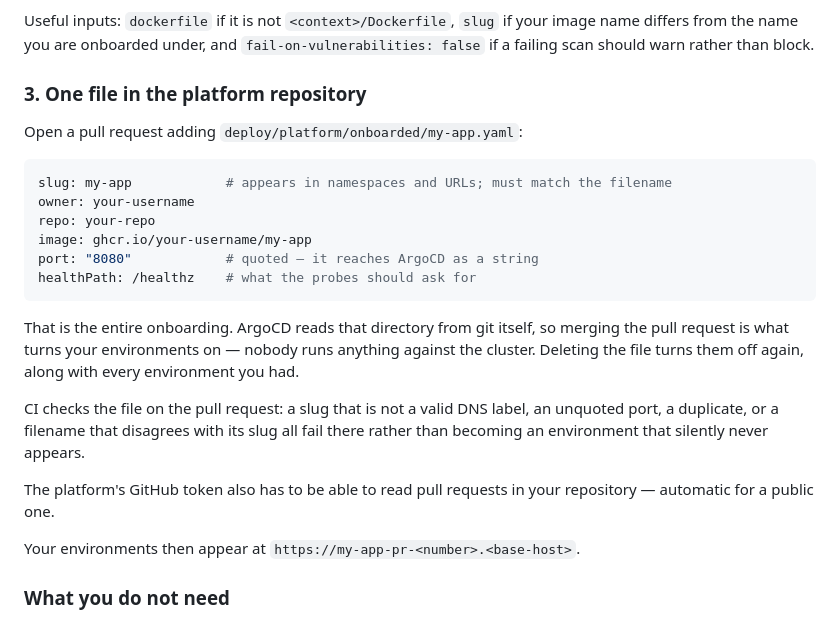
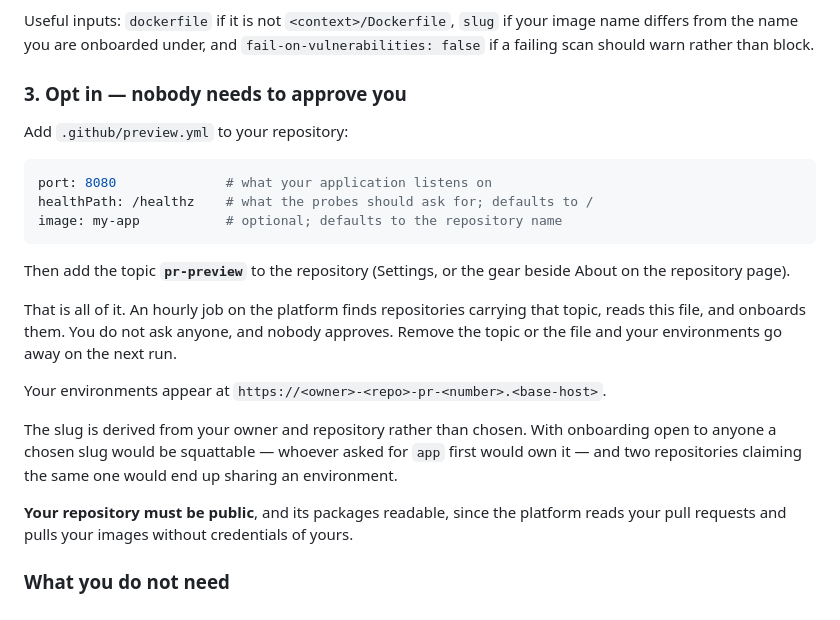
Before and after one commit to DevankSilswal/gitops-pr-preview, a Markdown page: docs/onboarding.md, the part around the change. GitHub-like rendering.

Commit message:
docs: describe onboarding as the self-service thing it now is
Joining is a topic and a file in your own repository. The instructions
no longer route through the platform's owner, because nothing does.

Also states the two consequences of that plainly: the slug is derived
rather than chosen, and the repository has to be public — the platform
reads your pull requests and pulls your images holding no credentials of
yours.

Co-Authored-By: Claude Opus 5 <noreply@anthropic.com>

````diff
--- a/docs/onboarding.md
+++ b/docs/onboarding.md
@@ -63,32 +63,35 @@ image name differs from the name you are onboarded under, and
 `fail-on-vulnerabilities: false` if a failing scan should warn rather than
 block.
 
-### 3. One file in the platform repository
+### 3. Opt in — nobody needs to approve you
 
-Open a pull request adding `deploy/platform/onboarded/my-app.yaml`:
+Add `.github/preview.yml` to your repository:
 
 ```yaml
-slug: my-app            # appears in namespaces and URLs; must match the filename
-owner: your-username
-repo: your-repo
-image: ghcr.io/your-username/my-app
-port: "8080"            # quoted — it reaches ArgoCD as a string
-healthPath: /healthz    # what the probes should ask for
+port: 8080              # what your application listens on
+healthPath: /healthz    # what the probes should ask for; defaults to /
+image: my-app           # optional; defaults to the repository name
 ```
 
-That is the entire onboarding. ArgoCD reads that directory from git itself, so
-merging the pull request is what turns your environments on — nobody runs
-anything against the cluster. Deleting the file turns them off again, along
-with every environment you had.
+Then add the topic **`pr-preview`** to the repository (Settings, or the gear
+beside About on the repository page).
 
-CI checks the file on the pull request: a slug that is not a valid DNS label,
-an unquoted port, a duplicate, or a filename that disagrees with its slug all
-fail there rather than becoming an environment that silently never appears.
+That is all of it. An hourly job on the platform finds repositories carrying
+that topic, reads this file, and onboards them. You do not ask anyone, and
+nobody approves. Remove the topic or the file and your environments go away on
+the next run.
 
-The platform's GitHub token also has to be able to read pull requests in your
-repository — automatic for a public one.
+Your environments appear at
+`https://<owner>-<repo>-pr-<number>.<base-host>`.
 
-Your environments then appear at `https://my-app-pr-<number>.<base-host>`.
+The slug is derived from your owner and repository rather than chosen. With
+onboarding open to anyone a chosen slug would be squattable — whoever asked for
+`app` first would own it — and two repositories claiming the same one would end
+up sharing an environment.
+
+**Your repository must be public**, and its packages readable, since the
+platform reads your pull requests and pulls your images without credentials of
+yours.
 
 ### What you do not need
 
````
Also changed, not shown: README.md (+2 -1 lines).
